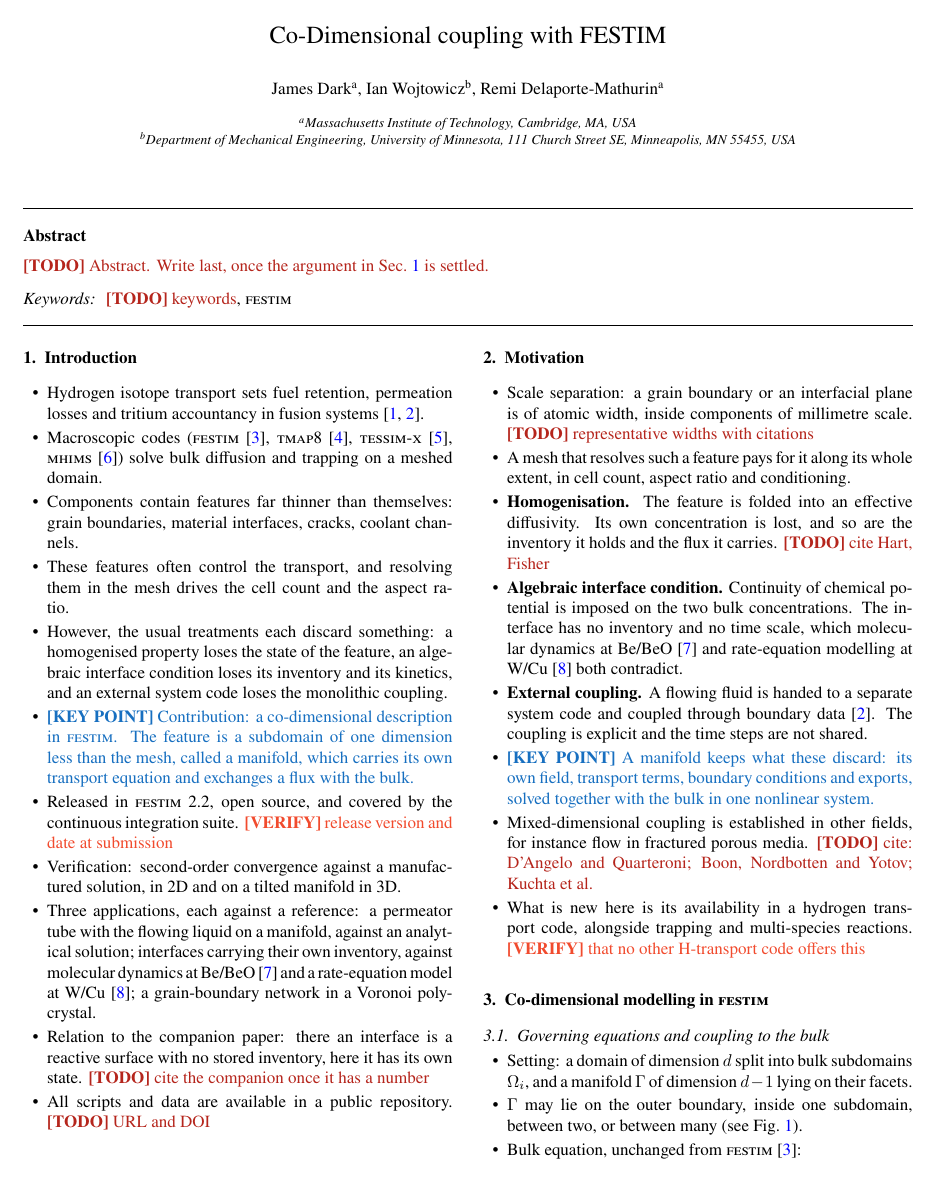
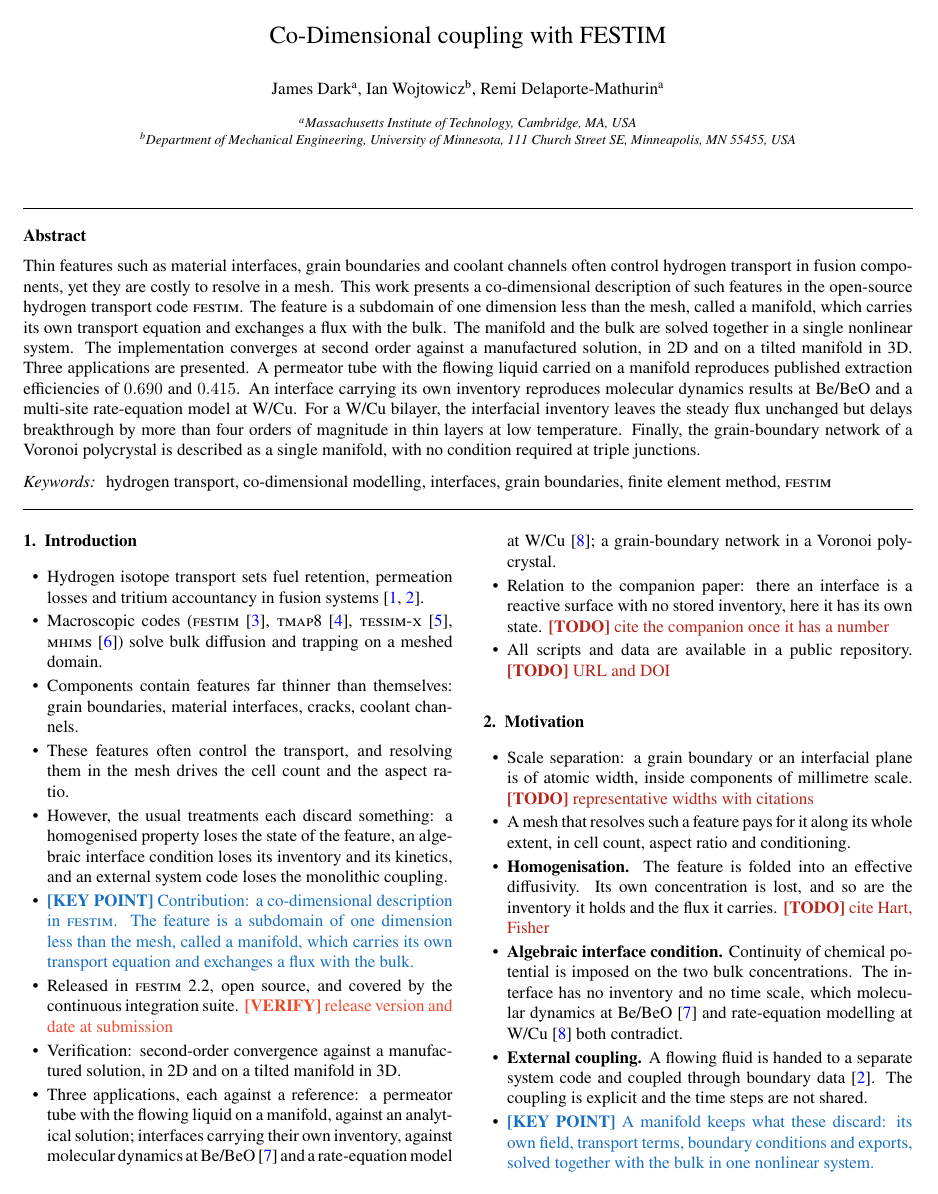
Before and after one commit to jhdark/Co-Dimensional-modelling-in-FESTIM, a LaTeX paper (main.tex): page 1 of 8. Compiled offline with pdfLaTeX.

Commit message:
Draft abstract and keywords

```diff
--- a/main.tex
+++ b/main.tex
@@ -88,11 +88,24 @@
 \address[umn]{Department of Mechanical Engineering, University of Minnesota, 111 Church Street SE, Minneapolis, MN 55455, USA}
 
 \begin{abstract}
-\TODO{Abstract. Write last, once the argument in Sec.~\ref{sec:intro} is settled.}
+Thin features such as material interfaces, grain boundaries and coolant channels often control hydrogen transport in fusion components, yet they are costly to resolve in a mesh.
+This work presents a co-dimensional description of such features in the open-source hydrogen transport code \FESTIM{}.
+The feature is a subdomain of one dimension less than the mesh, called a manifold, which carries its own transport equation and exchanges a flux with the bulk.
+The manifold and the bulk are solved together in a single nonlinear system.
+The implementation converges at second order against a manufactured solution, in 2D and on a tilted manifold in 3D.
+Three applications are presented.
+A permeator tube with the flowing liquid carried on a manifold reproduces published extraction efficiencies of \num{0.690} and \num{0.415}.
+An interface carrying its own inventory reproduces molecular dynamics results at Be/BeO and a multi-site rate-equation model at W/Cu.
+For a W/Cu bilayer, the interfacial inventory leaves the steady flux unchanged but delays breakthrough by more than four orders of magnitude in thin layers at low temperature.
+Finally, the grain-boundary network of a Voronoi polycrystal is described as a single manifold, with no condition required at triple junctions.
 \end{abstract}
 
 \begin{keyword}
-    \TODO{keywords} \sep
+    hydrogen transport \sep
+    co-dimensional modelling \sep
+    interfaces \sep
+    grain boundaries \sep
+    finite element method \sep
     \FESTIM{}
 \end{keyword}
 
```
